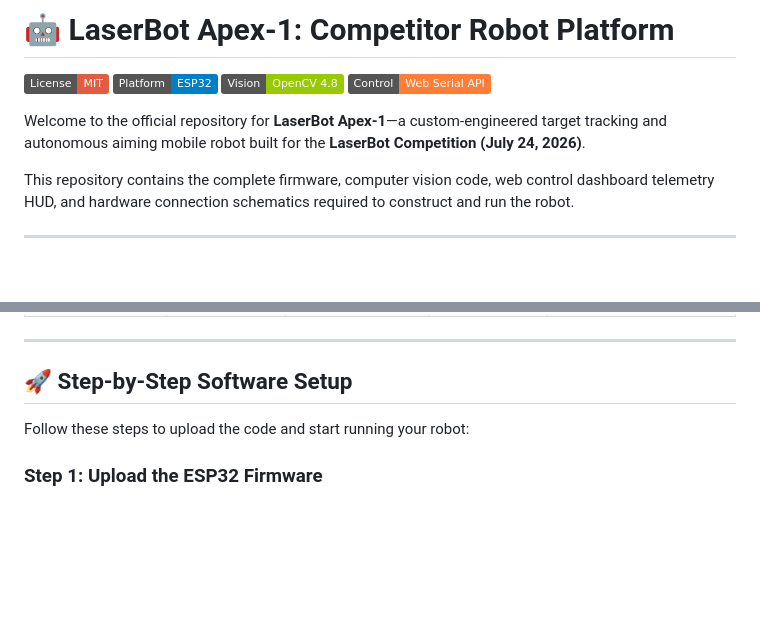
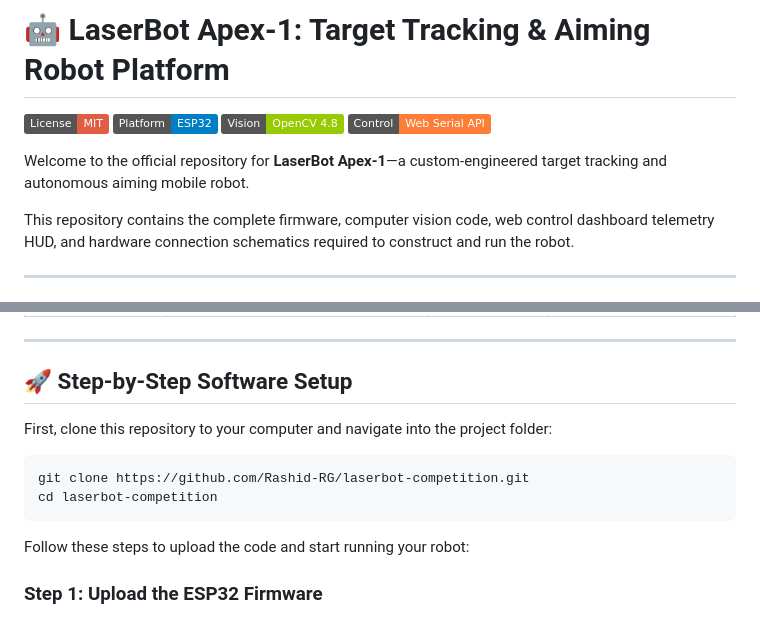
Before and after one commit to Rashid-RG/laserbot-competition, a Markdown page: README.md, 2 parts joined by grey strips. Drawn GitHub-style; badges without logos; blank space fills up the shorter version.

Commit message:
Upgrade setup guide with clone instructions and remove competition details

````diff
--- a/README.md
+++ b/README.md
@@ -1,11 +1,11 @@
-# 🤖 LaserBot Apex-1: Competitor Robot Platform
+# 🤖 LaserBot Apex-1: Target Tracking & Aiming Robot Platform
 
 [![License: MIT](https://img.shields.io/badge/License-MIT-red.svg)](LICENSE)
 [![Platform: ESP32](https://img.shields.io/badge/Platform-ESP32-blue.svg)](https://www.espressif.com/en/products/socs/esp32)
 [![Vision: OpenCV](https://img.shields.io/badge/Vision-OpenCV_4.8-green.svg)](https://opencv.org/)
 [![Control: Web Serial](https://img.shields.io/badge/Control-Web_Serial_API-orange.svg)](https://developer.mozilla.org/en-US/docs/Web/API/Web_Serial_API)
 
-Welcome to the official repository for **LaserBot Apex-1**—a custom-engineered target tracking and autonomous aiming mobile robot built for the **LaserBot Competition (July 24, 2026)**.
+Welcome to the official repository for **LaserBot Apex-1**—a custom-engineered target tracking and autonomous aiming mobile robot.
 
 This repository contains the complete firmware, computer vision code, web control dashboard telemetry HUD, and hardware connection schematics required to construct and run the robot.
 
@@ -75,6 +75,12 @@ Connect the hardware components together according to the following wiring confi
 
 ## 🚀 Step-by-Step Software Setup
 
+First, clone this repository to your computer and navigate into the project folder:
+```bash
+git clone https://github.com/Rashid-RG/laserbot-competition.git
+cd laserbot-competition
+```
+
 Follow these steps to upload the code and start running your robot:
 
 ### Step 1: Upload the ESP32 Firmware
````
